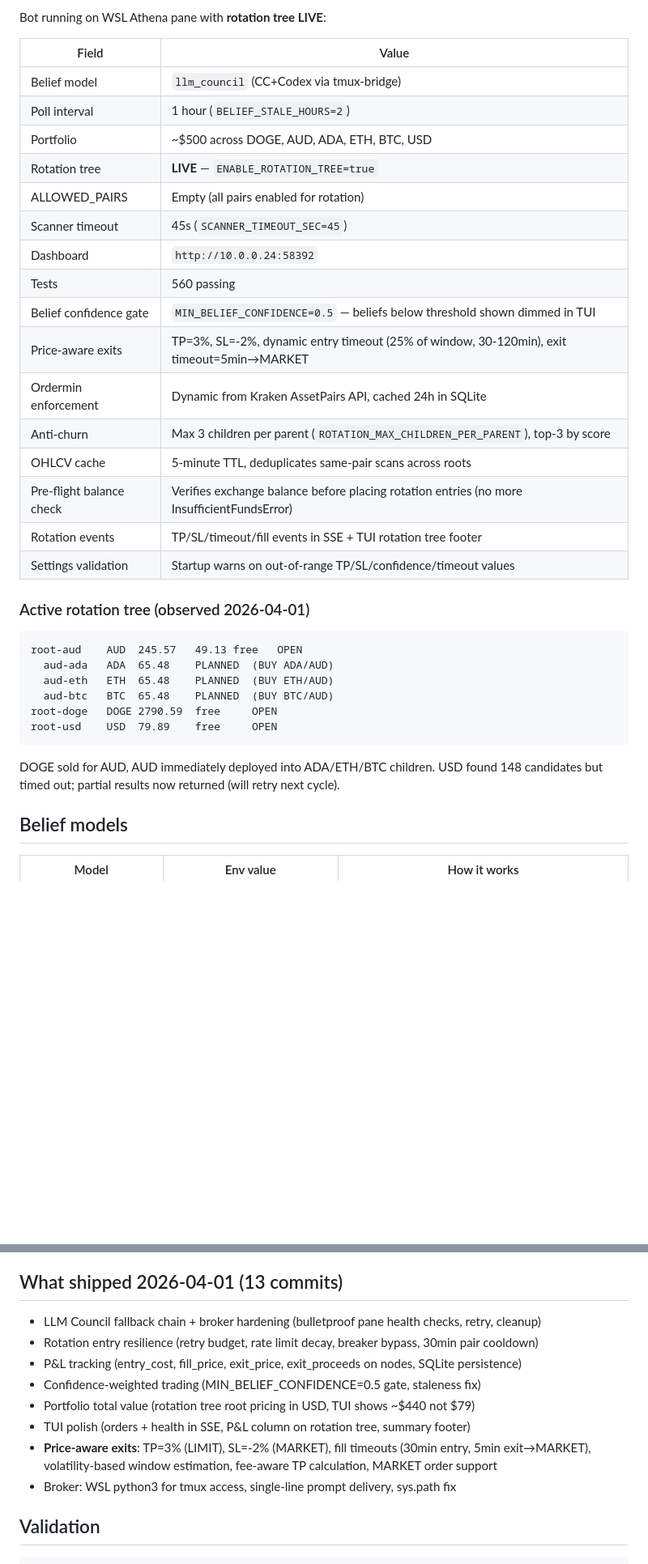
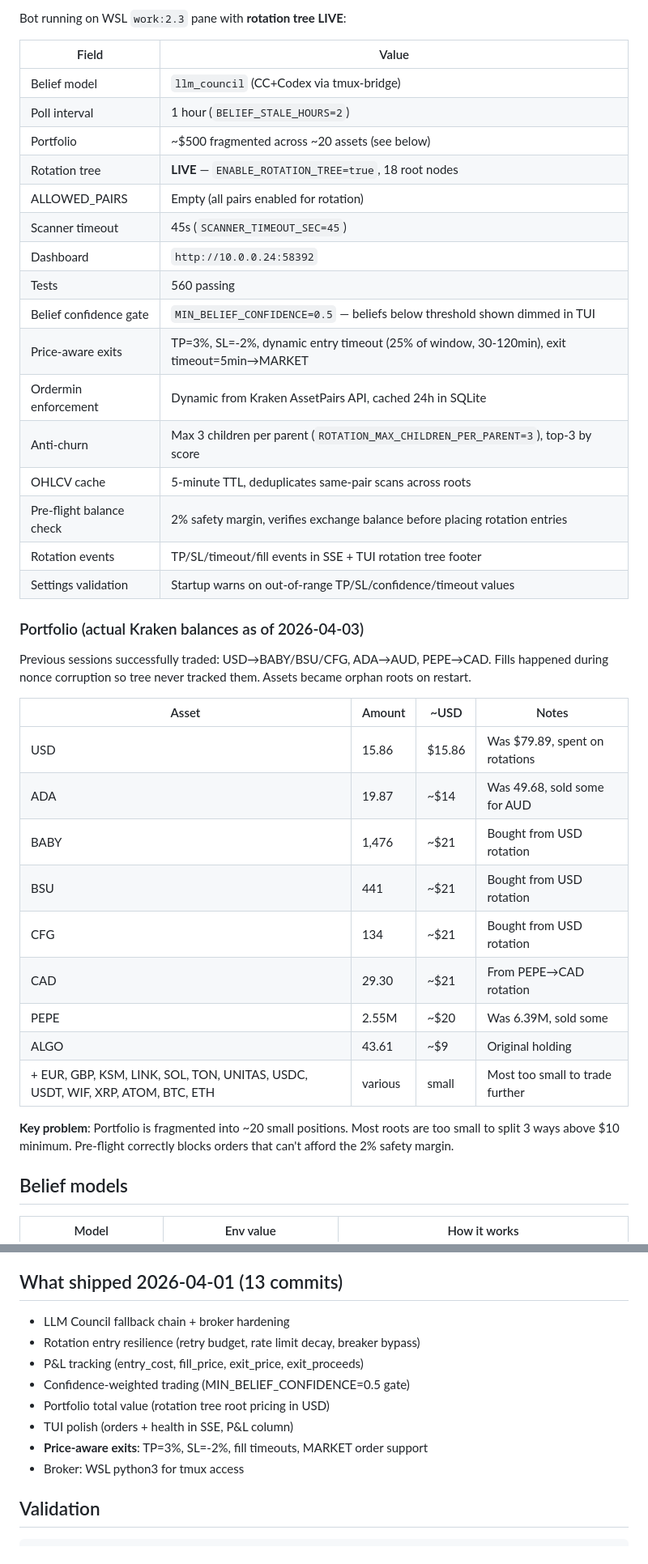
Before and after one commit to robjohncolson/kraken-bot-v4, a Markdown page: CONTINUATION_PROMPT.md, 2 parts joined by grey strips. Shown at 81% size. GitHub-like rendering; blank space fills up the shorter version.

````diff
--- a/CONTINUATION_PROMPT.md
+++ b/CONTINUATION_PROMPT.md
@@ -15,12 +15,12 @@
 
-Bot running on WSL Athena pane with **rotation tree LIVE**:
+Bot running on WSL `work:2.3` pane with **rotation tree LIVE**:
 
 | Field | Value |
 |-------|-------|
 | Belief model | `llm_council` (CC+Codex via tmux-bridge) |
 | Poll interval | 1 hour (`BELIEF_STALE_HOURS=2`) |
-| Portfolio | ~$500 across DOGE, AUD, ADA, ETH, BTC, USD |
-| Rotation tree | **LIVE** — `ENABLE_ROTATION_TREE=true` |
+| Portfolio | ~$500 fragmented across ~20 assets (see below) |
+| Rotation tree | **LIVE** — `ENABLE_ROTATION_TREE=true`, 18 root nodes |
 | ALLOWED_PAIRS | Empty (all pairs enabled for rotation) |
 | Scanner timeout | 45s (`SCANNER_TIMEOUT_SEC=45`) |
 | Dashboard | `http://10.0.0.24:58392` |
@@ -28,25 +28,29 @@ Bot running on WSL Athena pane with **rotation tree LIVE**:
 | Belief confidence gate | `MIN_BELIEF_CONFIDENCE=0.5` — beliefs below threshold shown dimmed in TUI |
 | Price-aware exits | TP=3%, SL=-2%, dynamic entry timeout (25% of window, 30-120min), exit timeout=5min→MARKET |
 | Ordermin enforcement | Dynamic from Kraken AssetPairs API, cached 24h in SQLite |
-| Anti-churn | Max 3 children per parent (`ROTATION_MAX_CHILDREN_PER_PARENT`), top-3 by score |
+| Anti-churn | Max 3 children per parent (`ROTATION_MAX_CHILDREN_PER_PARENT=3`), top-3 by score |
 | OHLCV cache | 5-minute TTL, deduplicates same-pair scans across roots |
-| Pre-flight balance check | Verifies exchange balance before placing rotation entries (no more InsufficientFundsError) |
+| Pre-flight balance check | 2% safety margin, verifies exchange balance before placing rotation entries |
 | Rotation events | TP/SL/timeout/fill events in SSE + TUI rotation tree footer |
 | Settings validation | Startup warns on out-of-range TP/SL/confidence/timeout values |
 
-### Active rotation tree (observed 2026-04-01)
+### Portfolio (actual Kraken balances as of 2026-04-03)
 
-```
-root-aud    AUD  245.57   49.13 free   OPEN
-  aud-ada   ADA  65.48    PLANNED  (BUY ADA/AUD)
-  aud-eth   ETH  65.48    PLANNED  (BUY ETH/AUD)
-  aud-btc   BTC  65.48    PLANNED  (BUY BTC/AUD)
-root-doge   DOGE 2790.59  free     OPEN
-root-usd    USD  79.89    free     OPEN
-```
+Previous sessions successfully traded: USD→BABY/BSU/CFG, ADA→AUD, PEPE→CAD. Fills happened during nonce corruption so tree never tracked them. Assets became orphan roots on restart.
 
-DOGE sold for AUD, AUD immediately deployed into ADA/ETH/BTC children.
-USD found 148 candidates but timed out; partial results now returned (will retry next cycle).
+| Asset | Amount | ~USD | Notes |
+|-------|--------|------|-------|
+| USD | 15.86 | $15.86 | Was $79.89, spent on rotations |
+| ADA | 19.87 | ~$14 | Was 49.68, sold some for AUD |
+| BABY | 1,476 | ~$21 | Bought from USD rotation |
+| BSU | 441 | ~$21 | Bought from USD rotation |
+| CFG | 134 | ~$21 | Bought from USD rotation |
+| CAD | 29.30 | ~$21 | From PEPE→CAD rotation |
+| PEPE | 2.55M | ~$20 | Was 6.39M, sold some |
+| ALGO | 43.61 | ~$9 | Original holding |
+| + EUR, GBP, KSM, LINK, SOL, TON, UNITAS, USDC, USDT, WIF, XRP, ATOM, BTC, ETH | various | small | Most too small to trade further |
+
+**Key problem**: Portfolio is fragmented into ~20 small positions. Most roots are too small to split 3 ways above $10 minimum. Pre-flight correctly blocks orders that can't afford the 2% safety margin.
 
 ## Belief models
 
@@ -188,14 +201,14 @@ EXIT_LIMIT_OFFSET_PCT=0.1
 
 ## What shipped 2026-04-01 (13 commits)
 
-- LLM Council fallback chain + broker hardening (bulletproof pane health checks, retry, cleanup)
-- Rotation entry resilience (retry budget, rate limit decay, breaker bypass, 30min pair cooldown)
-- P&L tracking (entry_cost, fill_price, exit_price, exit_proceeds on nodes, SQLite persistence)
-- Confidence-weighted trading (MIN_BELIEF_CONFIDENCE=0.5 gate, staleness fix)
-- Portfolio total value (rotation tree root pricing in USD, TUI shows ~$440 not $79)
-- TUI polish (orders + health in SSE, P&L column on rotation tree, summary footer)
-- **Price-aware exits**: TP=3% (LIMIT), SL=-2% (MARKET), fill timeouts (30min entry, 5min exit→MARKET), volatility-based window estimation, fee-aware TP calculation, MARKET order support
-- Broker: WSL python3 for tmux access, single-line prompt delivery, sys.path fix
+- LLM Council fallback chain + broker hardening
+- Rotation entry resilience (retry budget, rate limit decay, breaker bypass)
+- P&L tracking (entry_cost, fill_price, exit_price, exit_proceeds)
+- Confidence-weighted trading (MIN_BELIEF_CONFIDENCE=0.5 gate)
+- Portfolio total value (rotation tree root pricing in USD)
+- TUI polish (orders + health in SSE, P&L column)
+- **Price-aware exits**: TP=3%, SL=-2%, fill timeouts, MARKET order support
+- Broker: WSL python3 for tmux access
 
 ## Validation
 
````
Also changed, not shown: other parts of CONTINUATION_PROMPT.md (+75 -66 lines).
